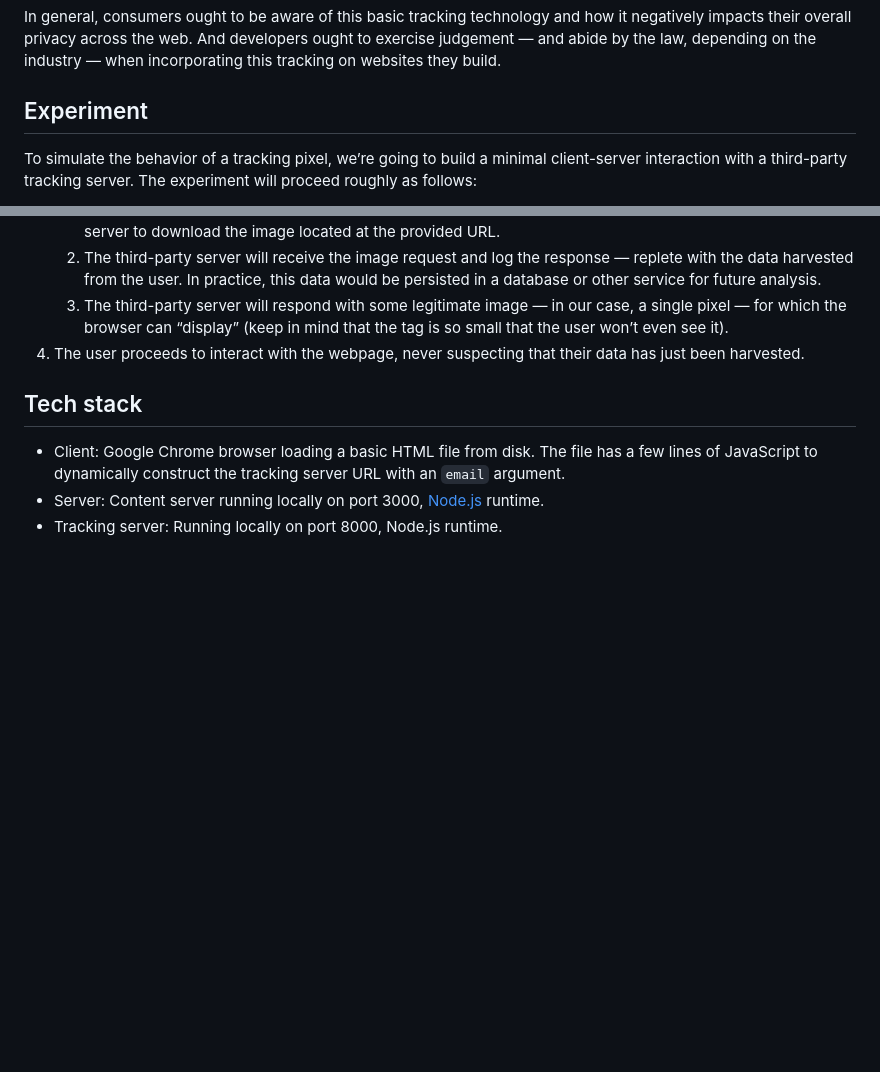
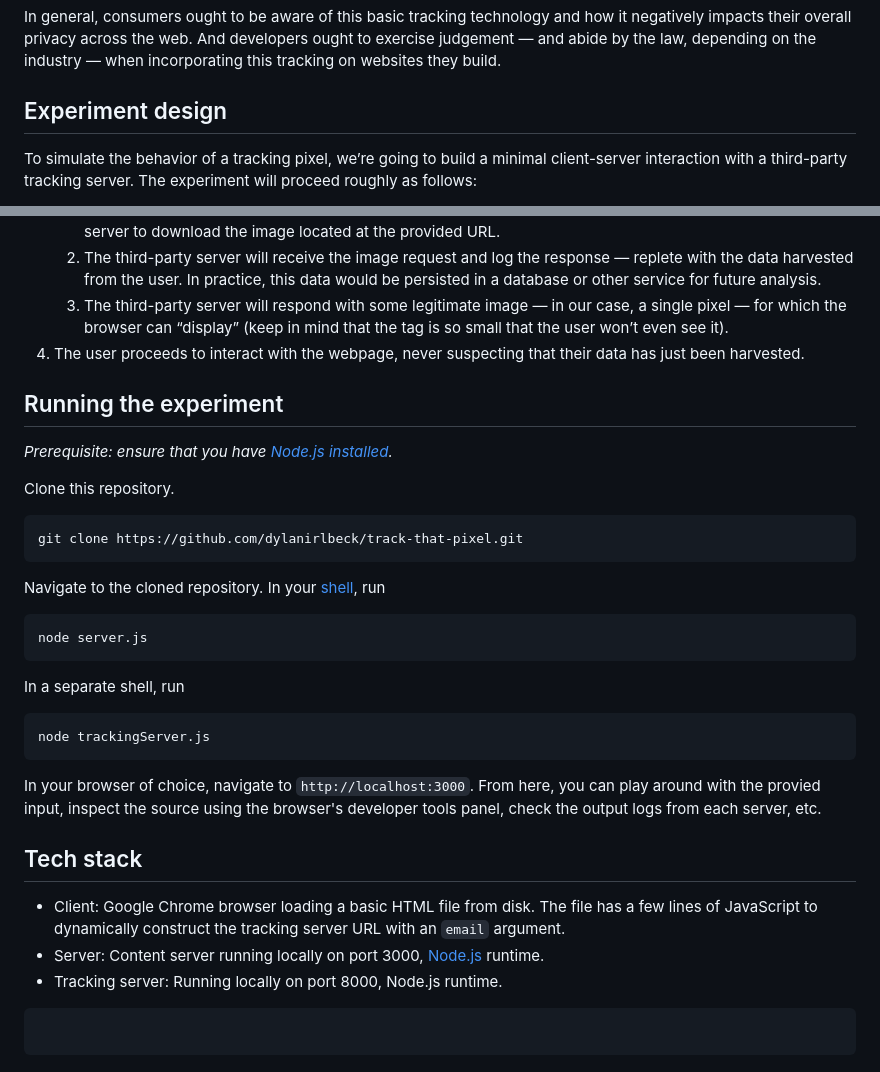
Before and after one commit to dylanirlbeck/track-that-pixel, a Markdown page: README.md, 2 parts joined by grey strips. Rendered like a GitHub page; blank space fills up the shorter version.

Commit message:
Add README section for running the experiment

````diff
--- a/README.md
+++ b/README.md
@@ -14,7 +14,7 @@ Implement a minimally-viable tracking pixel to illustrate the ease with which si
 
 In general, consumers ought to be aware of this basic tracking technology and how it negatively impacts their overall privacy across the web. And developers ought to exercise judgement — and abide by the law, depending on the industry — when incorporating this tracking on websites they build.
 
-## Experiment
+## Experiment design
 
 To simulate the behavior of a tracking pixel, we’re going to build a minimal client-server interaction with a third-party tracking server. The experiment will proceed roughly as follows:
 
@@ -26,6 +26,33 @@ To simulate the behavior of a tracking pixel, we’re going to build a minimal c
    3. The third-party server will respond with some legitimate image — in our case, a single pixel — for which the browser can “display” (keep in mind that the tag is so small that the user won’t even see it).
 4. The user proceeds to interact with the webpage, never suspecting that their data has just been harvested.
 
+## Running the experiment
+
+_Prerequisite: ensure that you have [Node.js
+installed](https://nodejs.org/en)._
+
+Clone this repository.
+
+```
+git clone https://github.com/dylanirlbeck/track-that-pixel.git
+```
+
+Navigate to the cloned repository. In your [shell](<https://en.wikipedia.org/wiki/Shell_(computing)>), run
+
+```
+node server.js
+```
+
+In a separate shell, run
+
+```
+node trackingServer.js
+```
+
+In your browser of choice, navigate to `http://localhost:3000`. From here, you
+can play around with the provied input, inspect the source using the browser's
+developer tools panel, check the output logs from each server, etc.
+
 ## Tech stack
 
 - Client: Google Chrome browser loading a basic HTML file from disk. The file
@@ -33,3 +60,7 @@ To simulate the behavior of a tracking pixel, we’re going to build a minimal c
   with an `email` argument.
 - Server: Content server running locally on port 3000, [Node.js](https://nodejs.org/en) runtime.
 - Tracking server: Running locally on port 8000, Node.js runtime.
+
+```
+
+```
````
